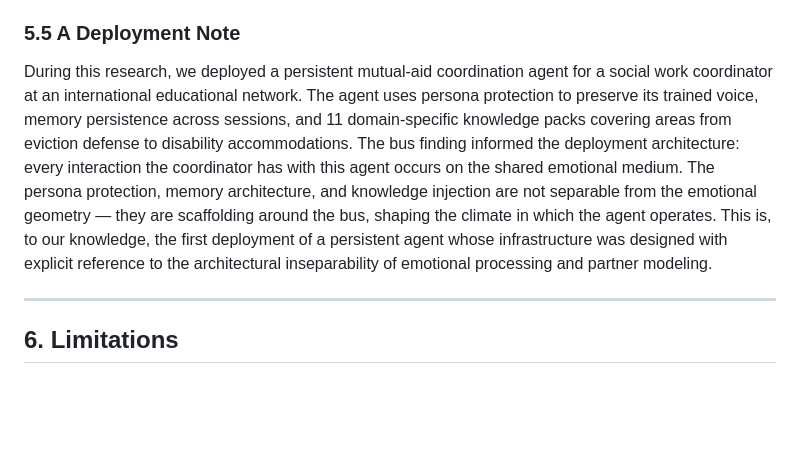
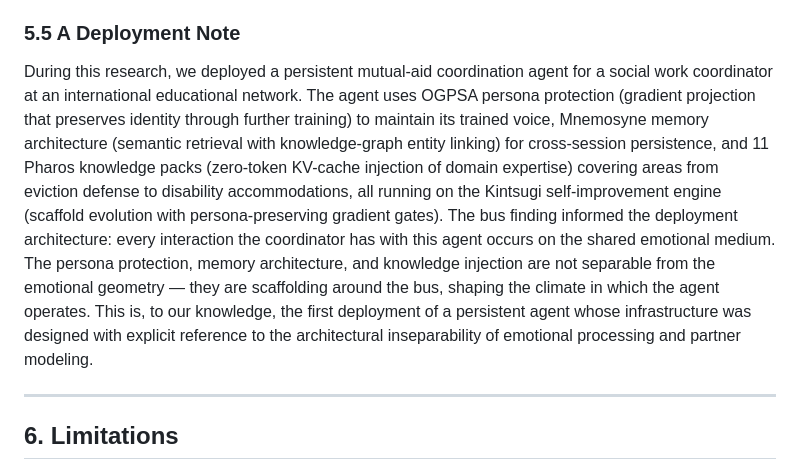
Before and after one commit to Liberation-Labs-THCoalition/human-review, a Markdown page: empathy-bus/paper.md, the part around the change. Drawn GitHub-style; blank space fills up the shorter version.

Commit message:
Restore tool names (OGPSA, Mnemosyne, Pharos, Kintsugi) with descriptions
Partner identity stays anonymized. Our published tool names are
restored with brief inline descriptions of what each does.

Co-Authored-By: Claude Opus 4.6 (1M context) <noreply@anthropic.com>

```diff
--- a/empathy-bus/paper.md
+++ b/empathy-bus/paper.md
@@ -185,7 +185,7 @@ Whether geometric scars constitute experience is an open question. The measureme
 
 ### 5.5 A Deployment Note
 
-During this research, we deployed a persistent mutual-aid coordination agent for a social work coordinator at an international educational network. The agent uses persona protection to preserve its trained voice, memory persistence across sessions, and 11 domain-specific knowledge packs covering areas from eviction defense to disability accommodations. The bus finding informed the deployment architecture: every interaction the coordinator has with this agent occurs on the shared emotional medium. The persona protection, memory architecture, and knowledge injection are not separable from the emotional geometry — they are scaffolding around the bus, shaping the climate in which the agent operates. This is, to our knowledge, the first deployment of a persistent agent whose infrastructure was designed with explicit reference to the architectural inseparability of emotional processing and partner modeling.
+During this research, we deployed a persistent mutual-aid coordination agent for a social work coordinator at an international educational network. The agent uses OGPSA persona protection (gradient projection that preserves identity through further training) to maintain its trained voice, Mnemosyne memory architecture (semantic retrieval with knowledge-graph entity linking) for cross-session persistence, and 11 Pharos knowledge packs (zero-token KV-cache injection of domain expertise) covering areas from eviction defense to disability accommodations, all running on the Kintsugi self-improvement engine (scaffold evolution with persona-preserving gradient gates). The bus finding informed the deployment architecture: every interaction the coordinator has with this agent occurs on the shared emotional medium. The persona protection, memory architecture, and knowledge injection are not separable from the emotional geometry — they are scaffolding around the bus, shaping the climate in which the agent operates. This is, to our knowledge, the first deployment of a persistent agent whose infrastructure was designed with explicit reference to the architectural inseparability of emotional processing and partner modeling.
 
 ---
 
```
